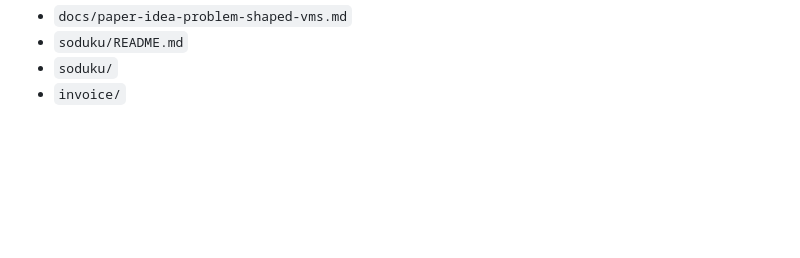
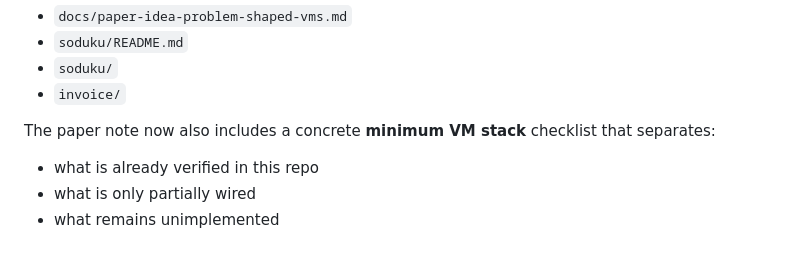
Before and after one commit to avirajkhare00/transformer-in-notion, a Markdown page: README.md, the part around the change. Rendered like a GitHub page; blank space fills up the shorter version.

Commit message:
Document minimum VM stack verification

```diff
--- a/README.md
+++ b/README.md
@@ -282,3 +282,10 @@ If you want the paper-shaped framing for the more specific direction of
 - `soduku/README.md`
 - `soduku/`
 - `invoice/`
+
+The paper note now also includes a concrete **minimum VM stack** checklist that
+separates:
+
+- what is already verified in this repo
+- what is only partially wired
+- what remains unimplemented
```
Also changed, not shown: docs/paper-idea-problem-shaped-vms.md (+107 -0 lines).
